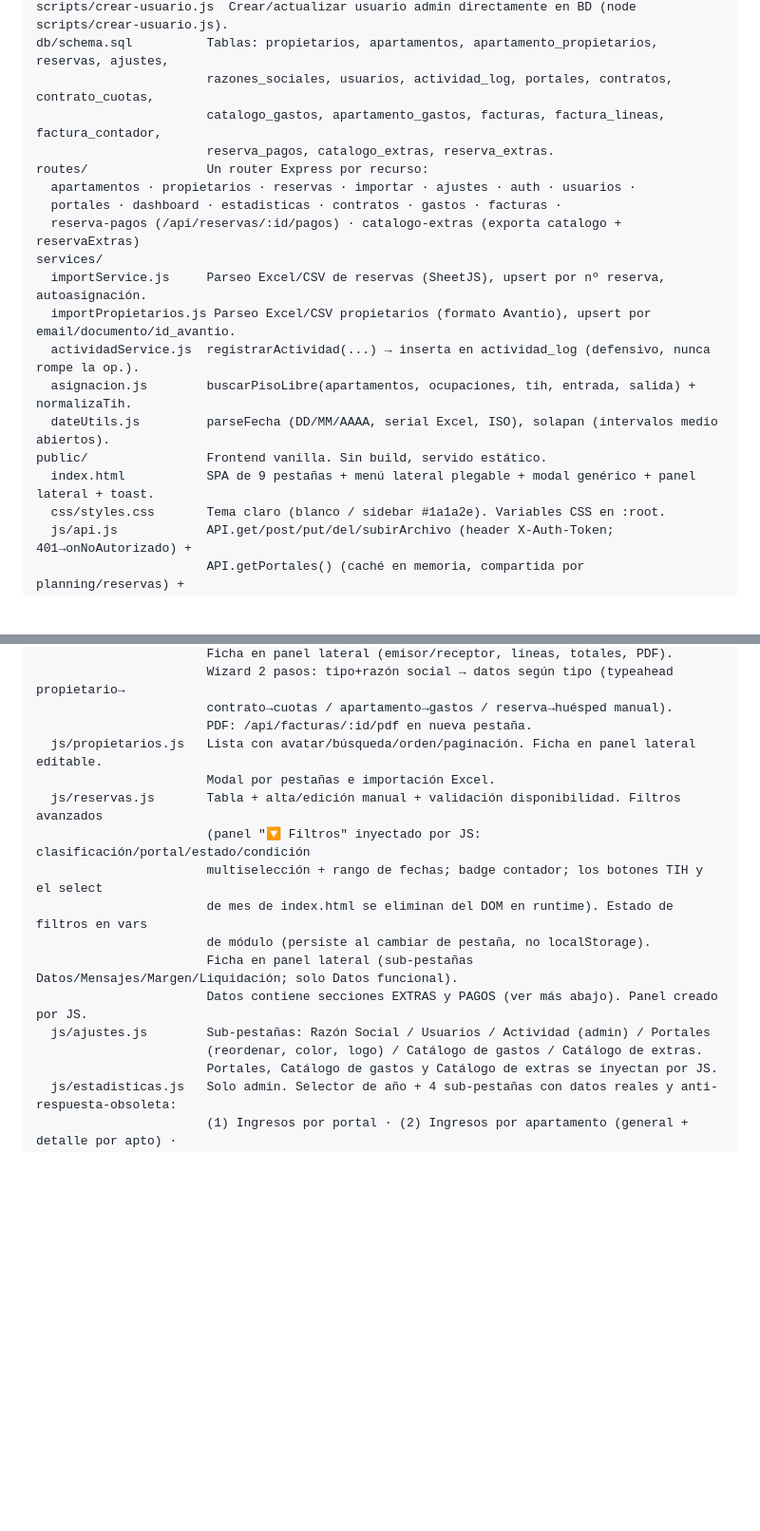
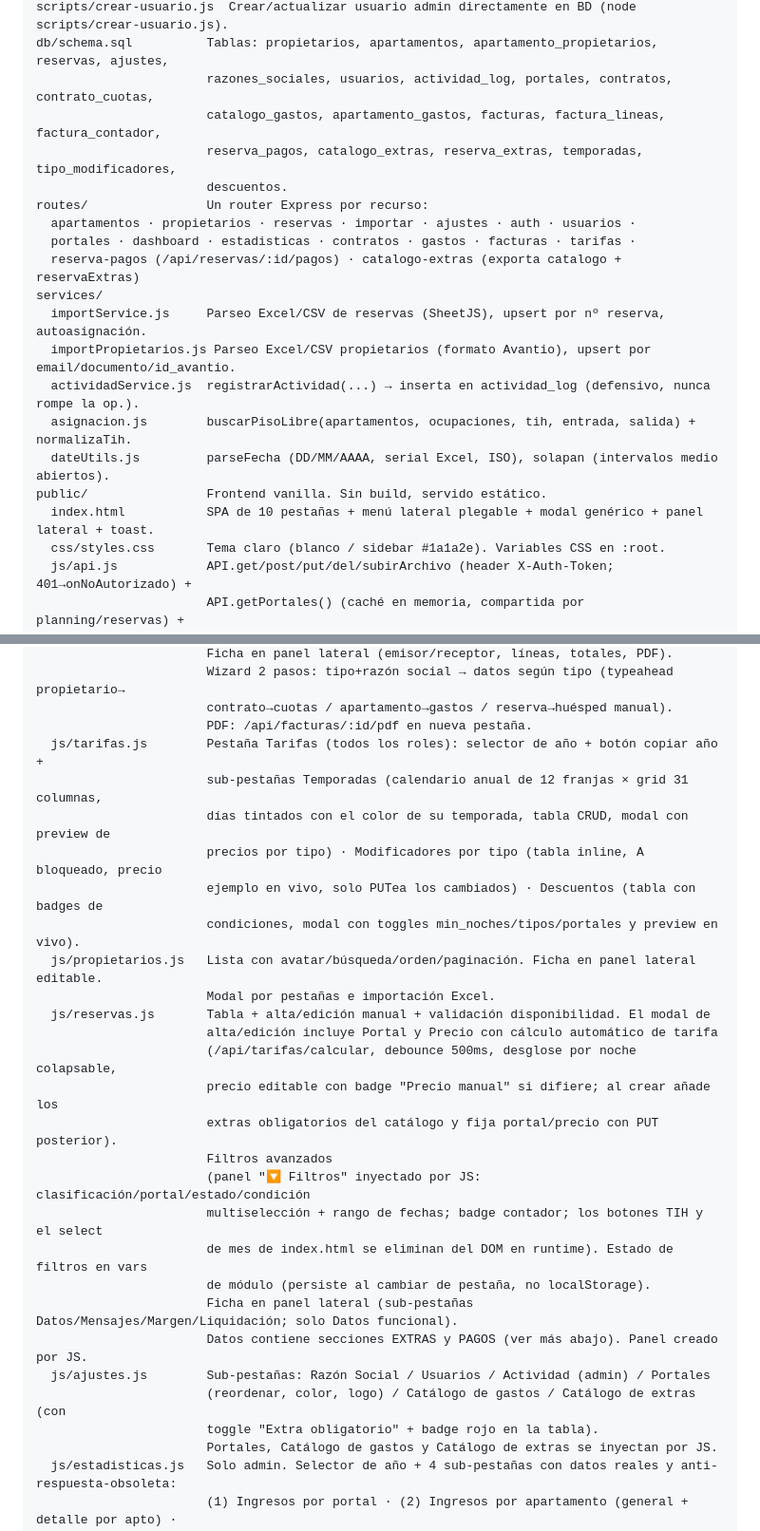
Before and after one commit to maurotognettipalermo/CRM, a Markdown page: CLAUDE.md, 2 parts joined by grey strips. Shown at 95% size. Drawn GitHub-style; blank space fills up the shorter version.

Commit message:
CLAUDE.md: documentar el modulo de Tarifas
Tablas temporadas/tipo_modificadores/descuentos, endpoints de
/api/tarifas, pestana Tarifas del frontend, flag obligatorio en
catalogo_extras y calculo automatico de precio en el modal de reserva.

Co-Authored-By: Claude Opus 4.8 <noreply@anthropic.com>

```diff
--- a/CLAUDE.md
+++ b/CLAUDE.md
@@ -34,10 +34,11 @@ scripts/crear-usuario.js  Crear/actualizar usuario admin directamente en BD (nod
 db/schema.sql          Tablas: propietarios, apartamentos, apartamento_propietarios, reservas, ajustes,
                        razones_sociales, usuarios, actividad_log, portales, contratos, contrato_cuotas,
                        catalogo_gastos, apartamento_gastos, facturas, factura_lineas, factura_contador,
-                       reserva_pagos, catalogo_extras, reserva_extras.
+                       reserva_pagos, catalogo_extras, reserva_extras, temporadas, tipo_modificadores,
+                       descuentos.
 routes/                Un router Express por recurso:
   apartamentos · propietarios · reservas · importar · ajustes · auth · usuarios ·
-  portales · dashboard · estadisticas · contratos · gastos · facturas ·
+  portales · dashboard · estadisticas · contratos · gastos · facturas · tarifas ·
   reserva-pagos (/api/reservas/:id/pagos) · catalogo-extras (exporta catalogo + reservaExtras)
 services/
   importService.js     Parseo Excel/CSV de reservas (SheetJS), upsert por nº reserva, autoasignación.
@@ -46,7 +47,7 @@ services/
   asignacion.js        buscarPisoLibre(apartamentos, ocupaciones, tih, entrada, salida) + normalizaTih.
   dateUtils.js         parseFecha (DD/MM/AAAA, serial Excel, ISO), solapan (intervalos medio abiertos).
 public/                Frontend vanilla. Sin build, servido estático.
-  index.html           SPA de 9 pestañas + menú lateral plegable + modal genérico + panel lateral + toast.
+  index.html           SPA de 10 pestañas + menú lateral plegable + modal genérico + panel lateral + toast.
   css/styles.css       Tema claro (blanco / sidebar #1a1a2e). Variables CSS en :root.
   js/api.js            API.get/post/put/del/subirArchivo (header X-Auth-Token; 401→onNoAutorizado) +
                        API.getPortales() (caché en memoria, compartida por planning/reservas) +
@@ -75,9 +76,20 @@ public/                Frontend vanilla. Sin build, servido estático.
                        Wizard 2 pasos: tipo+razón social → datos según tipo (typeahead propietario→
                        contrato→cuotas / apartamento→gastos / reserva→huésped manual).
                        PDF: /api/facturas/:id/pdf en nueva pestaña.
+  js/tarifas.js        Pestaña Tarifas (todos los roles): selector de año + botón copiar año +
+                       sub-pestañas Temporadas (calendario anual de 12 franjas × grid 31 columnas,
+                       días tintados con el color de su temporada, tabla CRUD, modal con preview de
+                       precios por tipo) · Modificadores por tipo (tabla inline, A bloqueado, precio
+                       ejemplo en vivo, solo PUTea los cambiados) · Descuentos (tabla con badges de
+                       condiciones, modal con toggles min_noches/tipos/portales y preview en vivo).
   js/propietarios.js   Lista con avatar/búsqueda/orden/paginación. Ficha en panel lateral editable.
                        Modal por pestañas e importación Excel.
-  js/reservas.js       Tabla + alta/edición manual + validación disponibilidad. Filtros avanzados
+  js/reservas.js       Tabla + alta/edición manual + validación disponibilidad. El modal de
+                       alta/edición incluye Portal y Precio con cálculo automático de tarifa
+                       (/api/tarifas/calcular, debounce 500ms, desglose por noche colapsable,
+                       precio editable con badge "Precio manual" si difiere; al crear añade los
+                       extras obligatorios del catálogo y fija portal/precio con PUT posterior).
+                       Filtros avanzados
                        (panel "🔽 Filtros" inyectado por JS: clasificación/portal/estado/condición
                        multiselección + rango de fechas; badge contador; los botones TIH y el select
                        de mes de index.html se eliminan del DOM en runtime). Estado de filtros en vars
@@ -85,7 +97,8 @@ public/                Frontend vanilla. Sin build, servido estático.
                        Ficha en panel lateral (sub-pestañas Datos/Mensajes/Margen/Liquidación; solo Datos funcional).
                        Datos contiene secciones EXTRAS y PAGOS (ver más abajo). Panel creado por JS.
   js/ajustes.js        Sub-pestañas: Razón Social / Usuarios / Actividad (admin) / Portales
-                       (reordenar, color, logo) / Catálogo de gastos / Catálogo de extras.
+                       (reordenar, color, logo) / Catálogo de gastos / Catálogo de extras (con
+                       toggle "Extra obligatorio" + badge rojo en la tabla).
                        Portales, Catálogo de gastos y Catálogo de extras se inyectan por JS.
   js/estadisticas.js   Solo admin. Selector de año + 4 sub-pestañas con datos reales y anti-respuesta-obsoleta:
                        (1) Ingresos por portal · (2) Ingresos por apartamento (general + detalle por apto) ·
```
Also changed, not shown: other parts of CLAUDE.md (+10 -2 lines).
